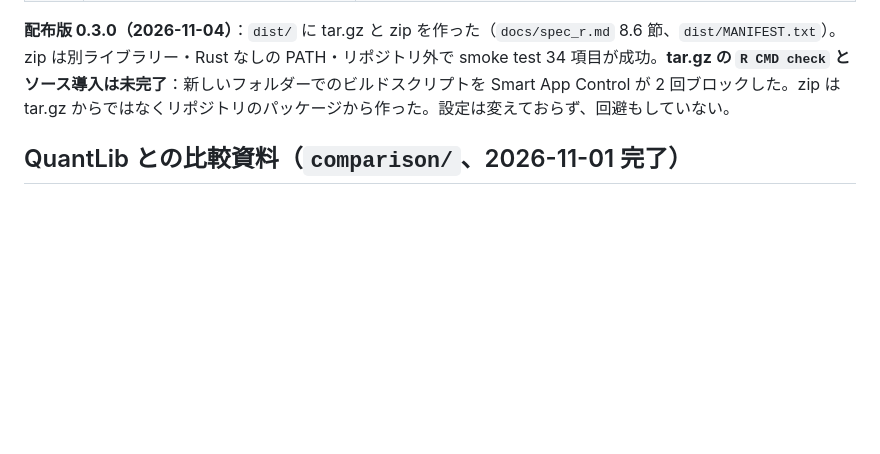
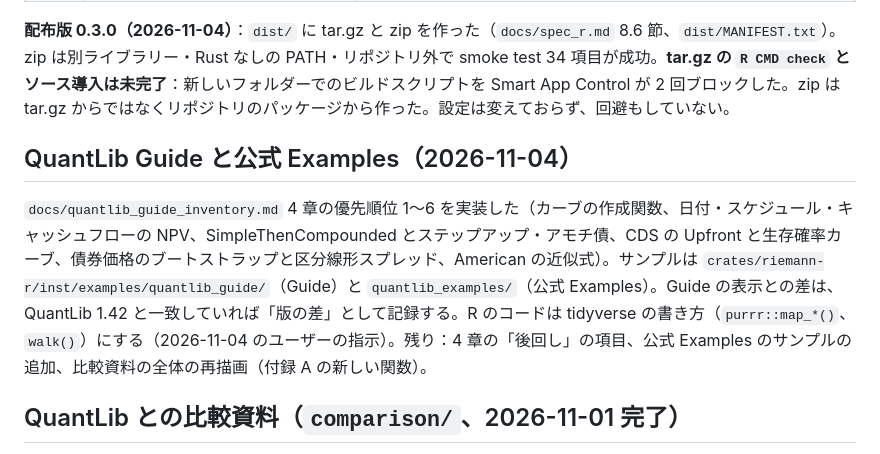
Before and after one commit to besuke/Riemann, a Markdown page: CLAUDE.md, the part around the change. Drawn GitHub-style; blank space fills up the shorter version.

Commit message:
Record the QuantLib Guide priorities in CLAUDE.md
Co-Authored-By: Claude Opus 5.5 <noreply@anthropic.com>

```diff
--- a/CLAUDE.md
+++ b/CLAUDE.md
@@ -98,6 +98,10 @@ Rust の金融計算ライブラリー。利用の主体は R（extendr）で、
 
 **配布版 0.3.0（2026-11-04）**：`dist/` に tar.gz と zip を作った（`docs/spec_r.md` 8.6 節、`dist/MANIFEST.txt`）。zip は別ライブラリー・Rust なしの PATH・リポジトリ外で smoke test 34 項目が成功。**tar.gz の `R CMD check` とソース導入は未完了**：新しいフォルダーでのビルドスクリプトを Smart App Control が 2 回ブロックした。zip は tar.gz からではなくリポジトリのパッケージから作った。設定は変えておらず、回避もしていない。
 
+## QuantLib Guide と公式 Examples（2026-11-04）
+
+`docs/quantlib_guide_inventory.md` 4 章の優先順位 1〜6 を実装した（カーブの作成関数、日付・スケジュール・キャッシュフローの NPV、SimpleThenCompounded とステップアップ・アモチ債、CDS の Upfront と生存確率カーブ、債券価格のブートストラップと区分線形スプレッド、American の近似式）。サンプルは `crates/riemann-r/inst/examples/quantlib_guide/`（Guide）と `quantlib_examples/`（公式 Examples）。Guide の表示との差は、QuantLib 1.42 と一致していれば「版の差」として記録する。R のコードは tidyverse の書き方（`purrr::map_*()`、`walk()`）にする（2026-11-04 のユーザーの指示）。残り：4 章の「後回し」の項目、公式 Examples のサンプルの追加、比較資料の全体の再描画（付録 A の新しい関数）。
+
 ## QuantLib との比較資料（`comparison/`、2026-11-01 完了）
 
 LagrangeFinance の入力と計算例で、RiemannFinMath（Rust）を基準と比べる英語の資料。翻訳した教材ではない（当初の英語教材の案はユーザーの指示でこの形に変わった）。
```
